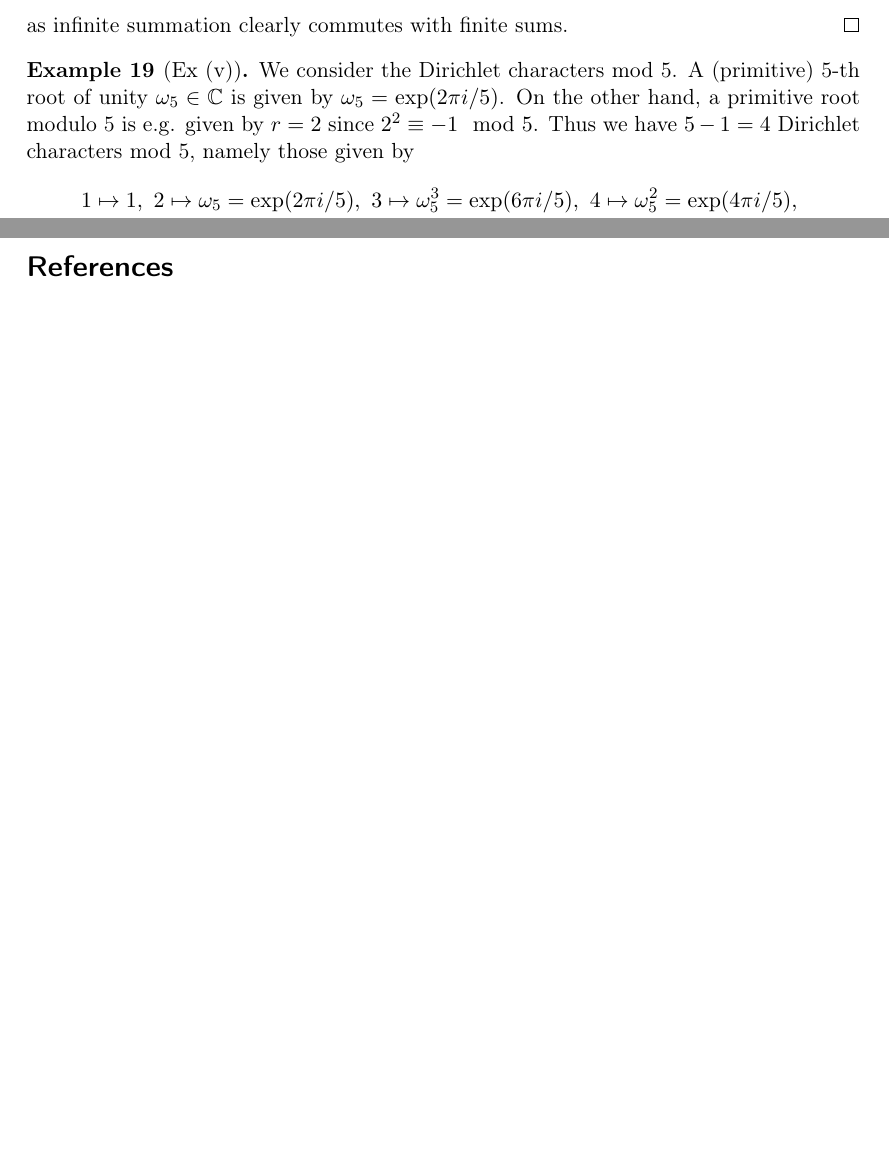
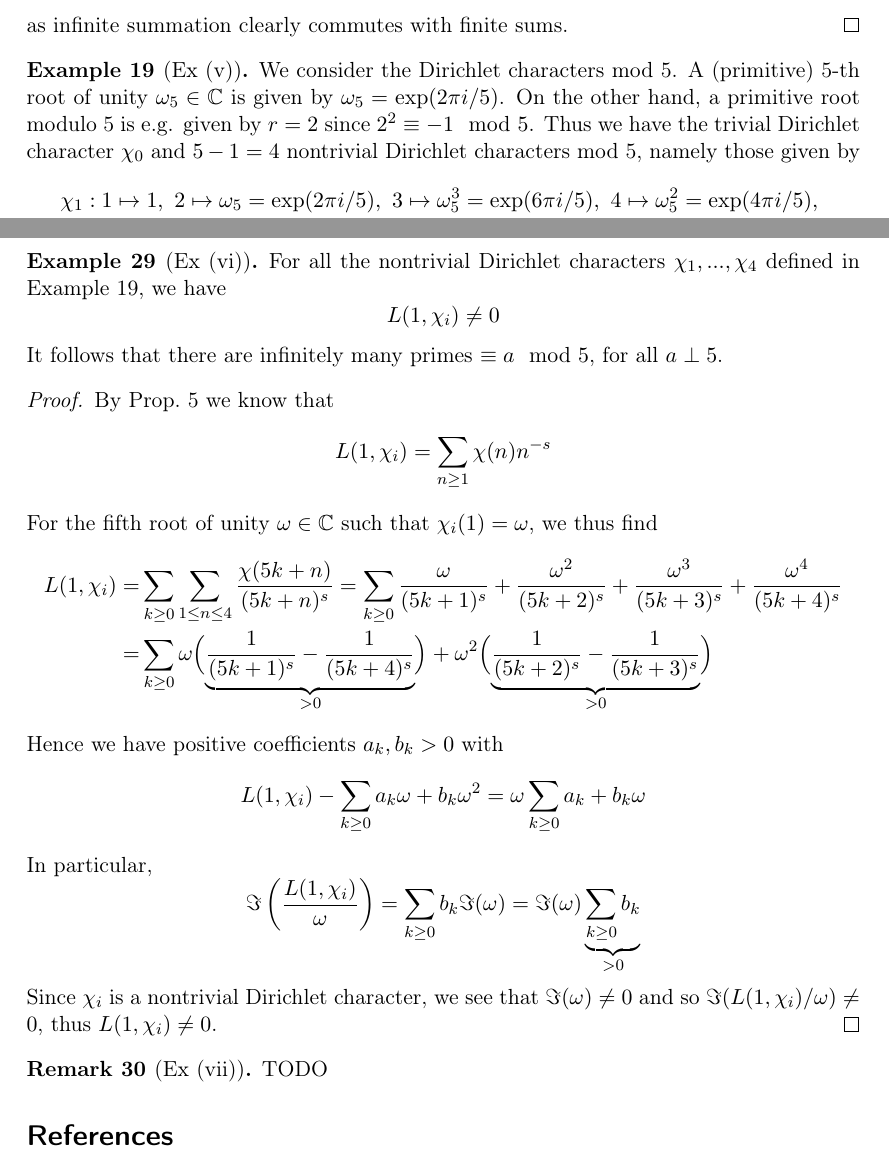
Before and after one commit to FeanorTheElf/miniprojects-mt, a LaTeX document (Analytic number theory/submission.tex): two parts of pages 9 and 15 of 15, joined at a grey line, cut so that both start at the same text, the shorter picture padded with empty space. Compiled offline with pdfLaTeX.

Commit message:
Added part III (vi) to ant and fixed some minor points in all miniprojects

```diff
--- a/Analytic number theory/submission.tex
+++ b/Analytic number theory/submission.tex
@@ -435,15 +436,16 @@ Using these basic results, we can now prove facts on the Dirichlet series of cha
     as infinite summation clearly commutes with finite sums.
 \end{proof}
 \begin{example}[Ex (v)]
+    \label{ex:nontrivial_dirichlet_characters_mod_5}
     We consider the Dirichlet characters mod 5.
     A (primitive) 5-th root of unity $\omega_5 \in \C$ is given by $\omega_5 = \exp(2\pi i/5)$.
     On the other hand, a primitive root modulo 5 is e.g. given by $r = 2$ since $2^2 \equiv -1 \mod 5$.
-    Thus we have $5 - 1 = 4$ Dirichlet characters mod 5, namely those given by
+    Thus we have the trivial Dirichlet character $\chi_0$ and $5 - 1 = 4$ nontrivial Dirichlet characters mod 5, namely those given by
     \begin{align*}
-        1 &\mapsto 1,\ 2 \mapsto \omega_5 = \exp(2\pi i/5),\ 3 \mapsto \omega_5^3 = \exp(6\pi i/5),\ 4 \mapsto \omega_5^2 = \exp(4\pi i/5),\ \\
-        1 &\mapsto 1,\ 2 \mapsto \omega_5^2 = \exp(4\pi i/5),\ 3 \mapsto \omega_5 = \exp(2\pi i/5),\ 4 \mapsto \omega_5^4 = \exp(8\pi i/5),\ \\
-        1 &\mapsto 1,\ 2 \mapsto \omega_5^3 = \exp(6\pi i/5),\ 3 \mapsto \omega_5^4 = \exp(8\pi i/5),\ 4 \mapsto \omega_5^1 = \exp(2\pi i/5),\ \\
-        1 &\mapsto 1,\ 2 \mapsto \omega_5^4 = \exp(8\pi i/5),\ 3 \mapsto \omega_5^2 = \exp(4\pi i/5),\ 4 \mapsto \omega_5^3 = \exp(6\pi i/5),\ \\
+        \chi_1: 1 &\mapsto 1,\ 2 \mapsto \omega_5 = \exp(2\pi i/5),\ 3 \mapsto \omega_5^3 = \exp(6\pi i/5),\ 4 \mapsto \omega_5^2 = \exp(4\pi i/5),\ \\
+        \chi_2: 1 &\mapsto 1,\ 2 \mapsto \omega_5^2 = \exp(4\pi i/5),\ 3 \mapsto \omega_5 = \exp(2\pi i/5),\ 4 \mapsto \omega_5^4 = \exp(8\pi i/5),\ \\
+        \chi_3: 1 &\mapsto 1,\ 2 \mapsto \omega_5^3 = \exp(6\pi i/5),\ 3 \mapsto \omega_5^4 = \exp(8\pi i/5),\ 4 \mapsto \omega_5^1 = \exp(2\pi i/5),\ \\
+        \chi_4: 1 &\mapsto 1,\ 2 \mapsto \omega_5^4 = \exp(8\pi i/5),\ 3 \mapsto \omega_5^2 = \exp(4\pi i/5),\ 4 \mapsto \omega_5^3 = \exp(6\pi i/5),\ \\
     \end{align*}
 \end{example}
 
@@ -677,6 +679,36 @@ We will prove two auxiliary lemmas before.
     \end{align*}
     However this function has no pole at $s = 1$, a contradiction to Lemma~\ref{prop:rho_pole_at_one}.
 \end{proof}
+\begin{example}[Ex (vi)]
+    For all the nontrivial Dirichlet characters $\chi_1, ..., \chi_4$ defined in Example~\ref{ex:nontrivial_dirichlet_characters_mod_5}, we have
+    \begin{equation*}
+        L(1, \chi_i) \neq 0
+    \end{equation*}
+    It follows that there are infinitely many primes $\equiv a \mod 5$, for all $a \perp 5$.
+\end{example}
+\begin{proof}
+    By Prop.~\ref{prop:dirichlet_series_at_one} we know that
+    \begin{equation*}
+        L(1, \chi_i) = \sum_{n \geq 1} \chi(n) n^{-s}
+    \end{equation*}
+    For the fifth root of unity $\omega \in \C$ such that $\chi_i(1) = \omega$, we thus find
+    \begin{align*}
+        L(1, \chi_i) =& \sum_{k \geq 0} \sum_{1 \leq n \leq 4} \frac {\chi(5k + n)} {(5k + n)^s} = \sum_{k \geq 0} \frac {\omega} {(5k + 1)^s} + \frac {\omega^2} {(5k + 2)^s} + \frac {\omega^3} {(5k + 3)^s} + \frac {\omega^4} {(5k + 4)^s} \\
+        =& \sum_{k \geq 0} \omega \Bigl( \underbrace{\frac 1 {(5k + 1)^s} - \frac 1 {(5k + 4)^s}}_{> 0} \Bigr) + \omega^2 \Bigl( \underbrace{\frac 1 {(5k + 2)^s} - \frac 1 {(5k + 3)^s}}_{> 0} \Bigr)
+    \end{align*}
+    Hence we have positive coefficients $a_k, b_k > 0$ with
+    \begin{equation*}
+        L(1, \chi_i) - \sum_{k \geq 0} a_k \omega + b_k \omega^2 = \omega \sum_{k \geq 0} a_k + b_k \omega
+    \end{equation*}
+    In particular,
+    \begin{equation*}
+        \Im\left( \frac {L(1, \chi_i)} {\omega} \right) = \sum_{k \geq 0} b_k \Im(\omega) = \Im(\omega) \underbrace{ \sum_{k \geq 0} b_k }_{> 0}
+    \end{equation*}
+    Since $\chi_i$ is a nontrivial Dirichlet character, we see that $\Im(\omega) \neq 0$ and so $\Im(L(1, \chi_i)/\omega) \neq 0$, thus $L(1, \chi_i) \neq 0$.
+\end{proof}
+\begin{remark}[Ex (vii)]
+    TODO
+\end{remark}
 
 \printbibliography
 \end{document}
```
Also changed, not shown: Algebraic geometry/submission.tex (+2 -1 lines), Combinatorics/submission.tex (+3 -1 lines), Algebraic geometry/submission.pdf (added), Analytic number theory/submission.pdf, Combinatorics/submission.pdf, Analytic number theory/submission.tex (7 more changed lines), 2 other files.
